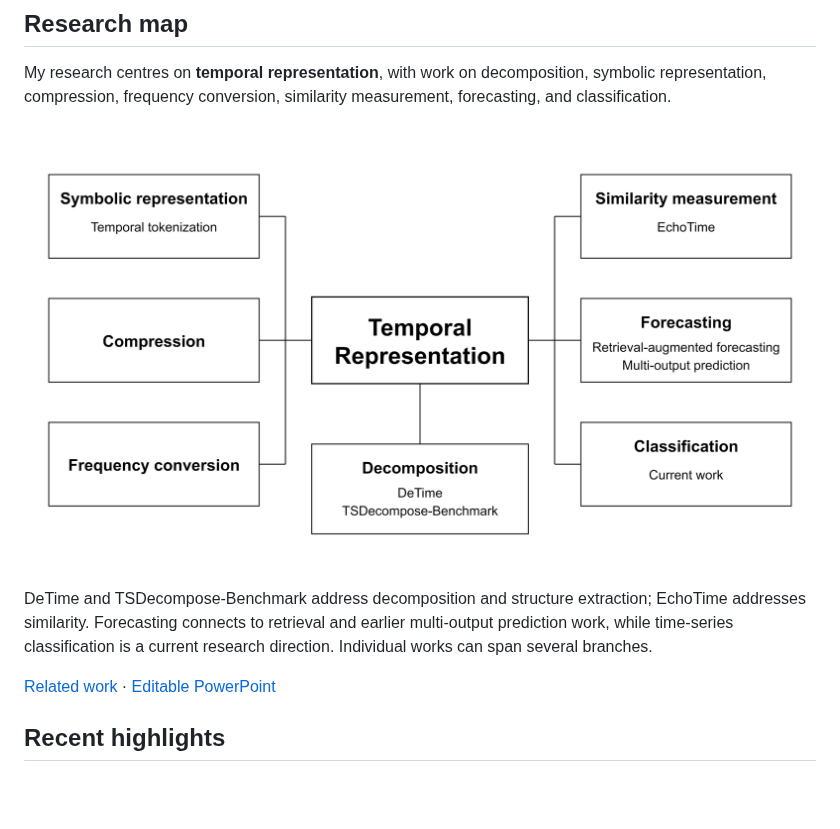
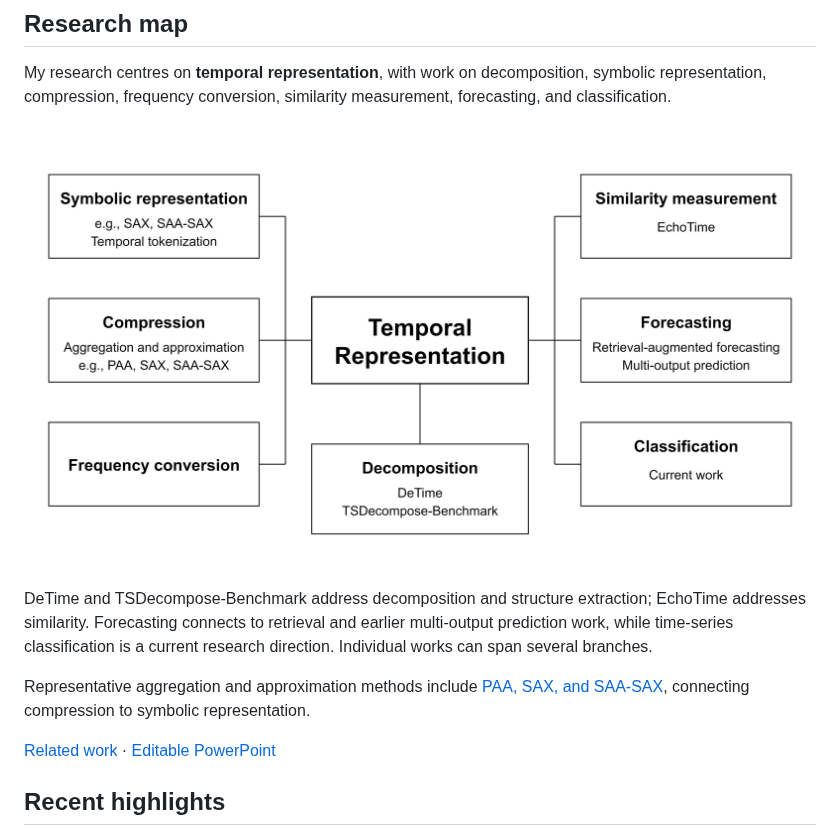
Before and after one commit to ZipengWu365/ZipengWu365, a Markdown page: README.md, the part around the change. GitHub-like rendering; pictures changed too: assets/temporal-representation.png; blank space fills up the shorter version.

Commit message:
Add representative aggregation methods to profile map

```diff
--- a/README.md
+++ b/README.md
@@ -23,9 +23,11 @@ I study decomposition, retrieval, similarity, forecasting diagnostics, and symbo
 
 My research centres on **temporal representation**, with work on decomposition, symbolic representation, compression, frequency conversion, similarity measurement, forecasting, and classification.
 
-[![Temporal Representation connects symbolic representation, compression, frequency conversion, similarity measurement, forecasting, classification, and decomposition.](assets/temporal-representation.png)](https://zipengwu365.github.io/research.html#research-map)
+[![Temporal Representation connects symbolic representation, compression, frequency conversion, similarity measurement, forecasting, classification, and decomposition. Compression examples include PAA, SAX, and SAA-SAX.](assets/temporal-representation.png)](https://zipengwu365.github.io/research.html#research-map)
 
 DeTime and TSDecompose-Benchmark address decomposition and structure extraction; EchoTime addresses similarity. Forecasting connects to retrieval and earlier multi-output prediction work, while time-series classification is a current research direction. Individual works can span several branches.
+
+Representative aggregation and approximation methods include [PAA, SAX, and SAA-SAX](https://zipengwu365.github.io/research.html#compression), connecting compression to symbolic representation.
 
 [Related work](https://zipengwu365.github.io/research.html#research-map) · [Editable PowerPoint](assets/temporal-representation.pptx)
 
```
Also changed, not shown: 1 other file.
